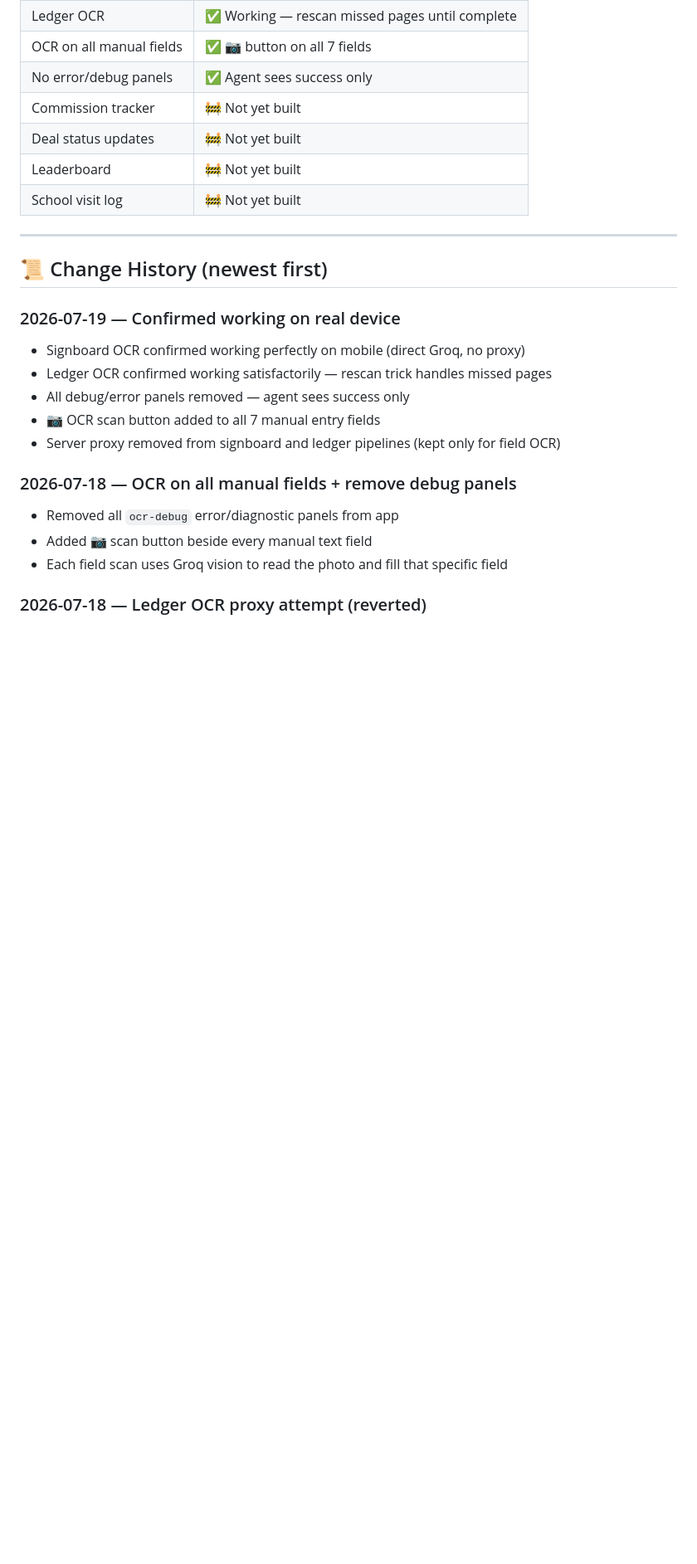
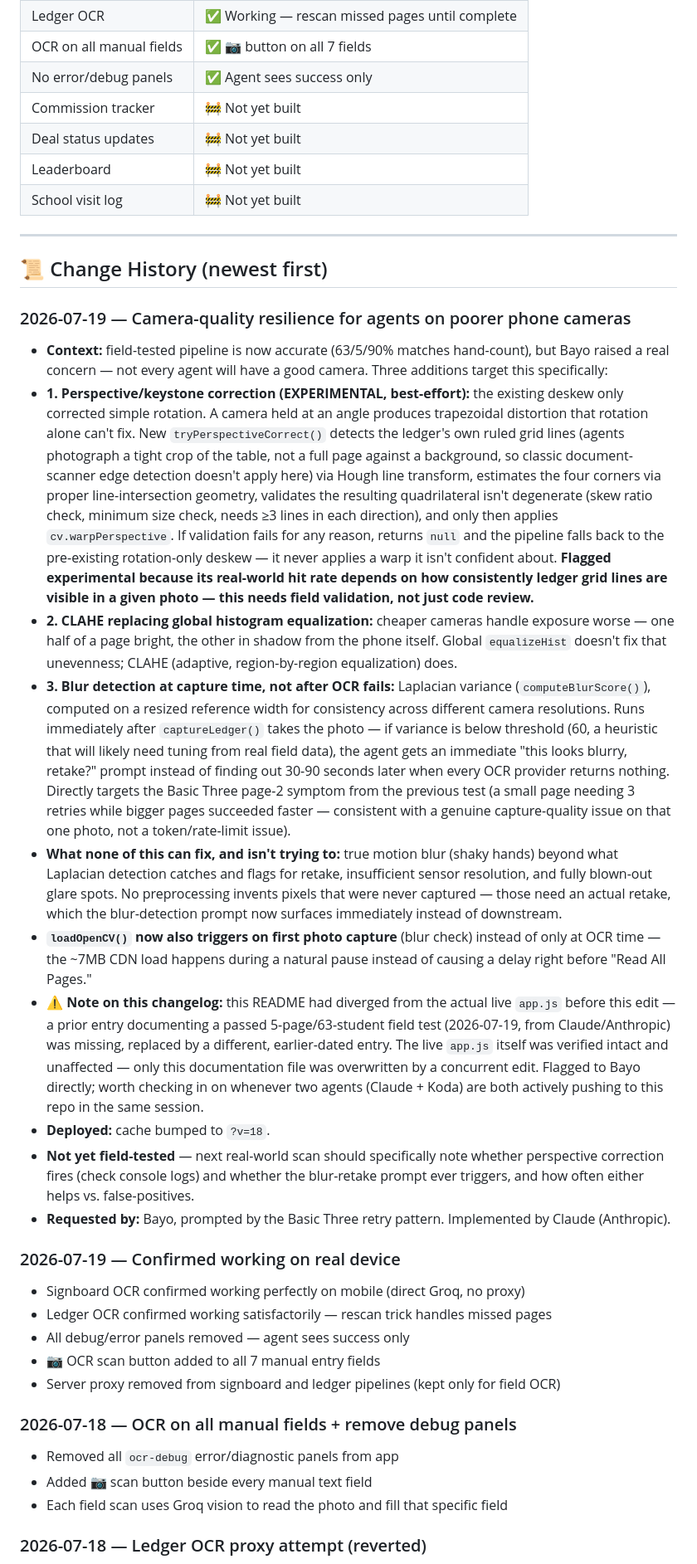
Before and after one commit to KobOmoba/bloom-agent-v2, a Markdown page: README.md, the part around the change. Shown at 83% size. GitHub-like rendering; blank space fills up the shorter version.

Commit message:
Document camera-quality resilience upgrades; flag README/app.js documentation divergence from concurrent edit

```diff
--- a/README.md
+++ b/README.md
@@ -116,6 +116,65 @@ bloom-agent-v2/
 
 ## 📜 Change History (newest first)
 
+### 2026-07-19 — Camera-quality resilience for agents on poorer phone cameras
+- **Context:** field-tested pipeline is now accurate (63/5/90% matches
+  hand-count), but Bayo raised a real concern — not every agent will have a
+  good camera. Three additions target this specifically:
+- **1. Perspective/keystone correction (EXPERIMENTAL, best-effort):** the
+  existing deskew only corrected simple rotation. A camera held at an angle
+  produces trapezoidal distortion that rotation alone can't fix. New
+  `tryPerspectiveCorrect()` detects the ledger's own ruled grid lines
+  (agents photograph a tight crop of the table, not a full page against a
+  background, so classic document-scanner edge detection doesn't apply
+  here) via Hough line transform, estimates the four corners via proper
+  line-intersection geometry, validates the resulting quadrilateral isn't
+  degenerate (skew ratio check, minimum size check, needs ≥3 lines in each
+  direction), and only then applies `cv.warpPerspective`. If validation
+  fails for any reason, returns `null` and the pipeline falls back to the
+  pre-existing rotation-only deskew — it never applies a warp it isn't
+  confident about. **Flagged experimental because its real-world hit rate
+  depends on how consistently ledger grid lines are visible in a given
+  photo — this needs field validation, not just code review.**
+- **2. CLAHE replacing global histogram equalization:** cheaper cameras
+  handle exposure worse — one half of a page bright, the other in shadow
+  from the phone itself. Global `equalizeHist` doesn't fix that unevenness;
+  CLAHE (adaptive, region-by-region equalization) does.
+- **3. Blur detection at capture time, not after OCR fails:** Laplacian
+  variance (`computeBlurScore()`), computed on a resized reference width
+  for consistency across different camera resolutions. Runs immediately
+  after `captureLedger()` takes the photo — if variance is below threshold
+  (60, a heuristic that will likely need tuning from real field data),
+  the agent gets an immediate "this looks blurry, retake?" prompt instead
+  of finding out 30-90 seconds later when every OCR provider returns
+  nothing. Directly targets the Basic Three page-2 symptom from the
+  previous test (a small page needing 3 retries while bigger pages
+  succeeded faster — consistent with a genuine capture-quality issue on
+  that one photo, not a token/rate-limit issue).
+- **What none of this can fix, and isn't trying to:** true motion blur
+  (shaky hands) beyond what Laplacian detection catches and flags for
+  retake, insufficient sensor resolution, and fully blown-out glare spots.
+  No preprocessing invents pixels that were never captured — those need an
+  actual retake, which the blur-detection prompt now surfaces immediately
+  instead of downstream.
+- **`loadOpenCV()` now also triggers on first photo capture** (blur check)
+  instead of only at OCR time — the ~7MB CDN load happens during a natural
+  pause instead of causing a delay right before "Read All Pages."
+- **⚠️ Note on this changelog:** this README had diverged from the actual
+  live `app.js` before this edit — a prior entry documenting a passed
+  5-page/63-student field test (2026-07-19, from Claude/Anthropic) was
+  missing, replaced by a different, earlier-dated entry. The live `app.js`
+  itself was verified intact and unaffected — only this documentation file
+  was overwritten by a concurrent edit. Flagged to Bayo directly; worth
+  checking in on whenever two agents (Claude + Koda) are both actively
+  pushing to this repo in the same session.
+- **Deployed:** cache bumped to `?v=18`.
+- **Not yet field-tested** — next real-world scan should specifically note
+  whether perspective correction fires (check console logs) and whether
+  the blur-retake prompt ever triggers, and how often either helps vs.
+  false-positives.
+- **Requested by:** Bayo, prompted by the Basic Three retry pattern.
+  Implemented by Claude (Anthropic).
+
 ### 2026-07-19 — Confirmed working on real device
 - Signboard OCR confirmed working perfectly on mobile (direct Groq, no proxy)
 - Ledger OCR confirmed working satisfactorily — rescan trick handles missed pages
```
